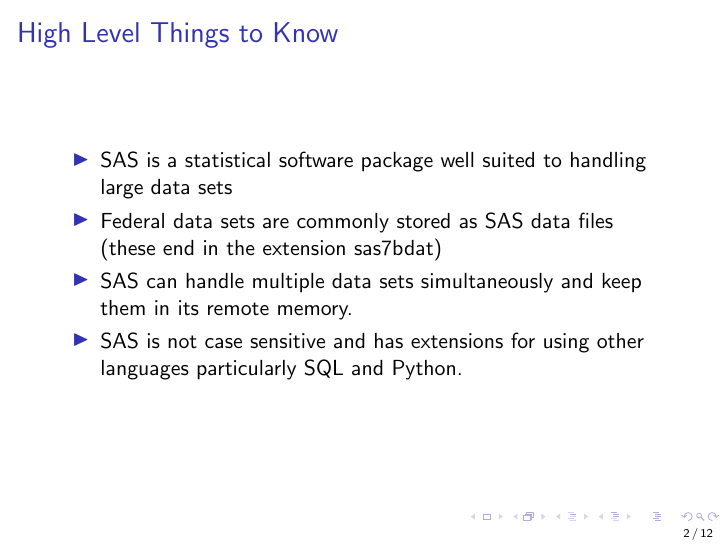
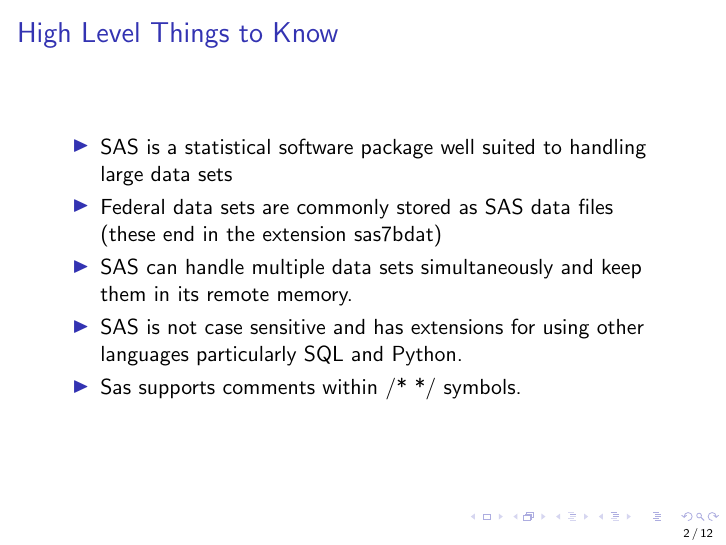
Before and after one commit to UMDMPRC/SAS-Resources, LaTeX slides (Quick SAS Tips.tex): page 2 of 12. Compiled offline with pdfLaTeX.

Commit message:
Update Quick SAS Tips.tex

```diff
--- a/Quick SAS Tips.tex
+++ b/Quick SAS Tips.tex
@@ -18,6 +18,7 @@
 \item Federal data sets are commonly stored as SAS data files (these end in the extension sas7bdat)
 \item SAS can handle multiple data sets simultaneously and keep them in its remote memory.
 \item SAS is not case sensitive and has extensions for using other languages particularly SQL and Python.
+\item Sas supports comments within /* */ symbols.
 \end{itemize}
 \end{frame}
 
```
